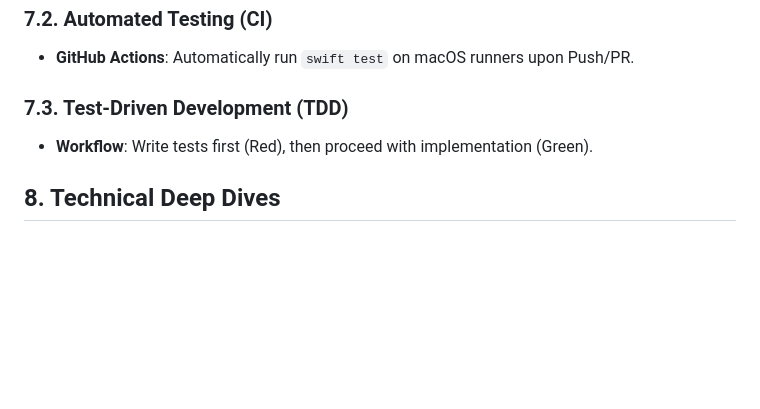
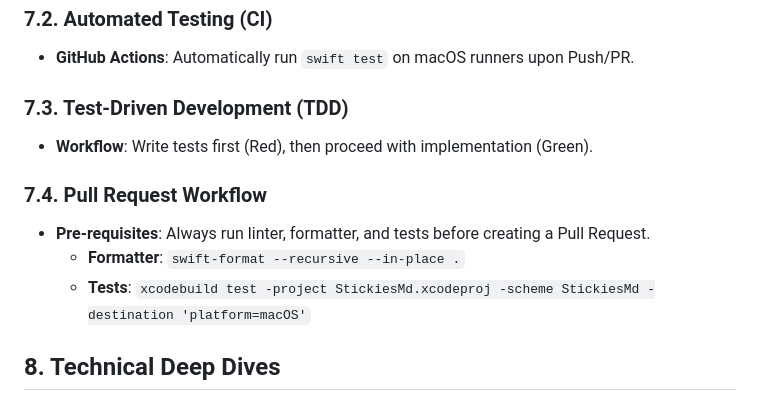
Before and after one commit to garaemon/StickiesMd, a Markdown page: AGENTS.md, the part around the change. Drawn GitHub-style; blank space fills up the shorter version.

Commit message:
docs: Update AGENTS.md with new PR workflow

```diff
--- a/AGENTS.md
+++ b/AGENTS.md
@@ -132,6 +132,12 @@ The app utilizes **SwiftTreeSitter** for robust parsing of Markdown and Org-mode
 
 * **Workflow**: Write tests first (Red), then proceed with implementation (Green).
 
+### **7.4. Pull Request Workflow**
+
+* **Pre-requisites**: Always run linter, formatter, and tests before creating a Pull Request.
+  * **Formatter**: `swift-format --recursive --in-place .`
+  * **Tests**: `xcodebuild test -project StickiesMd.xcodeproj -scheme StickiesMd -destination 'platform=macOS'`
+
 ## **8. Technical Deep Dives**
 
 ### **8.1. Window Behavior**
```
